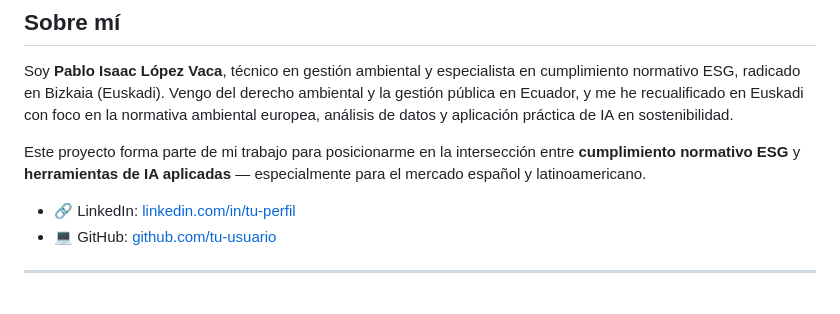
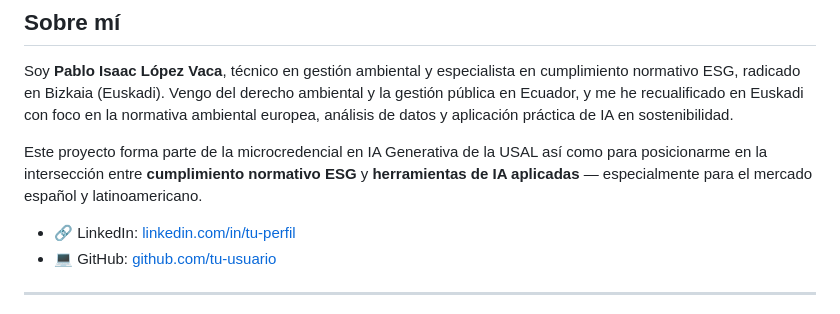
Before and after one commit to Pablolopezvaca/esg-prompt-library, a Markdown page: README.md, the part around the change. GitHub-like rendering.

Commit message:
Add update README
Updated project description to include microcredential information.

```diff
--- a/README.md
+++ b/README.md
@@ -146,7 +146,7 @@ Si esta biblioteca le ayuda a un equipo interno a prepararse mejor para una audi
 
 Soy **Pablo Isaac López Vaca**, técnico en gestión ambiental y especialista en cumplimiento normativo ESG, radicado en Bizkaia (Euskadi). Vengo del derecho ambiental y la gestión pública en Ecuador, y me he recualificado en Euskadi con foco en la normativa ambiental europea, análisis de datos y aplicación práctica de IA en sostenibilidad.
 
-Este proyecto forma parte de mi trabajo para posicionarme en la intersección entre **cumplimiento normativo ESG** y **herramientas de IA aplicadas** — especialmente para el mercado español y latinoamericano.
+Este proyecto forma parte de la microcredencial en IA Generativa de la USAL así como para posicionarme en la intersección entre **cumplimiento normativo ESG** y **herramientas de IA aplicadas** — especialmente para el mercado español y latinoamericano.
 
 - 🔗 LinkedIn: [linkedin.com/in/tu-perfil](https://www.linkedin.com/in/pablolopezvaca/)
 - 💻 GitHub: [github.com/tu-usuario](https://github.com/Pablolopezvaca)
```
